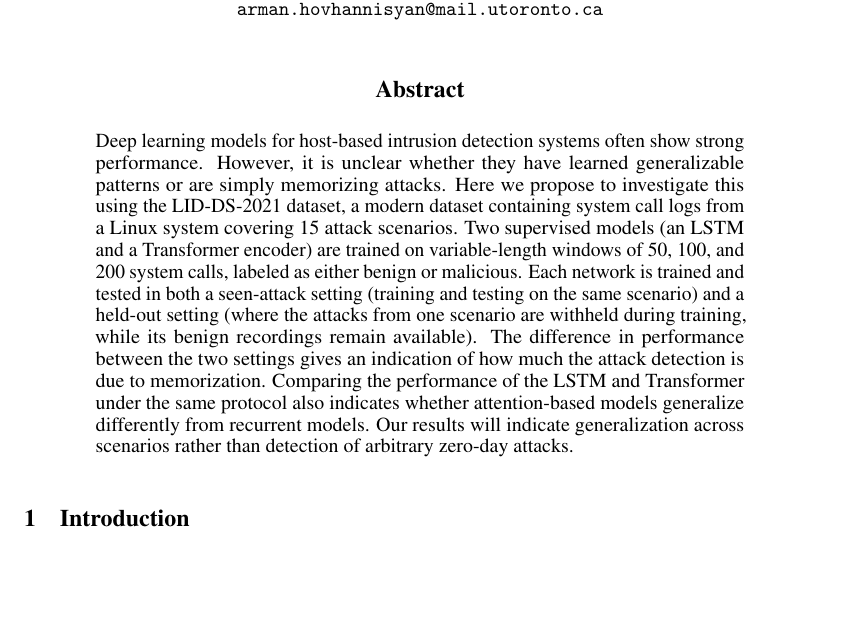
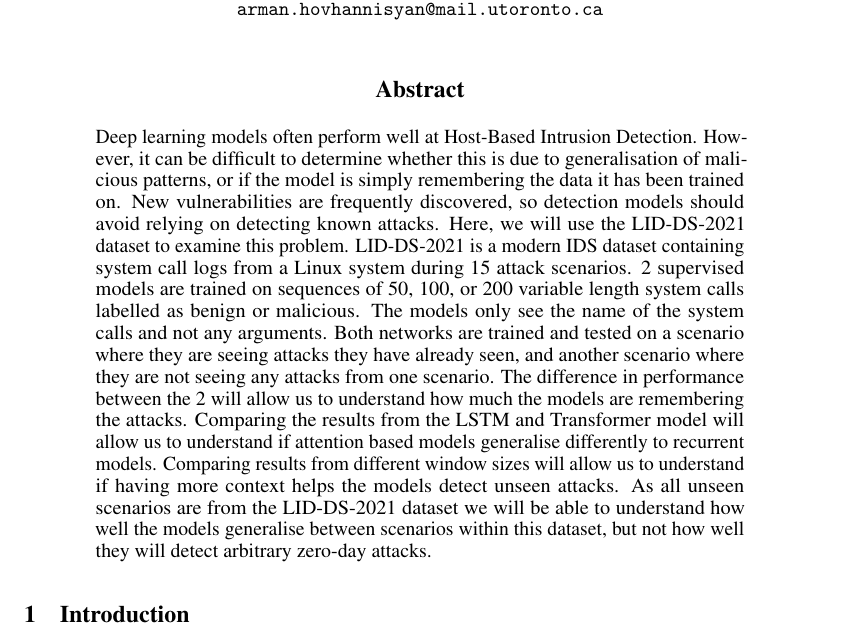
Before and after one commit to PrimitiveTechExperience/CSC413-Final-Project-Leaning-Unknown-Cyberattacks, a LaTeX paper (Proposal/proposal.tex): part of page 1 of 8, cut so that both start at the same text, the shorter picture padded with empty space. Compiled offline with pdfLaTeX.

Commit message:
Rewrite abstract

```diff
--- a/Proposal/proposal.tex
+++ b/Proposal/proposal.tex
@@ -71,7 +71,7 @@
 
 
 \begin{abstract}
-  Deep learning models for host-based intrusion detection systems often show strong performance. However, it is unclear whether they have learned generalizable patterns or are simply memorizing attacks. Here we propose to investigate this using the LID-DS-2021 dataset, a modern dataset containing system call logs from a Linux system covering 15 attack scenarios. Two supervised models (an LSTM and a Transformer encoder) are trained on variable-length windows of 50, 100, and 200 system calls, labeled as either benign or malicious. Each network is trained and tested in both a seen-attack setting (training and testing on the same scenario) and a held-out setting (where the attacks from one scenario are withheld during training, while its benign recordings remain available). The difference in performance between the two settings gives an indication of how much the attack detection is due to memorization. Comparing the performance of the LSTM and Transformer under the same protocol also indicates whether attention-based models generalize differently from recurrent models. Our results will indicate generalization across scenarios rather than detection of arbitrary zero-day attacks.
+  Deep learning models often perform well at Host-Based Intrusion Detection. However, it can be difficult to determine whether this is due to generalisation of malicious patterns, or if the model is simply remembering the data it has been trained on. New vulnerabilities are frequently discovered, so detection models should avoid relying on detecting known attacks. Here, we will use the LID-DS-2021 dataset to examine this problem. LID-DS-2021 is a modern IDS dataset containing system call logs from a Linux system during 15 attack scenarios. 2 supervised models are trained on sequences of 50, 100, or 200 variable length system calls labelled as benign or malicious. The models only see the name of the system calls and not any arguments. Both networks are trained and tested on a scenario where they are seeing attacks they have already seen, and another scenario where they are not seeing any attacks from one scenario. The difference in performance between the 2 will allow us to understand how much the models are remembering the attacks. Comparing the results from the LSTM and Transformer model will allow us to understand if attention based models generalise differently to recurrent models. Comparing results from different window sizes will allow us to understand if having more context helps the models detect unseen attacks. As all unseen scenarios are from the LID-DS-2021 dataset we will be able to understand how well the models generalise between scenarios within this dataset, but not how well they will detect arbitrary zero-day attacks.
 \end{abstract}
 
 
```
